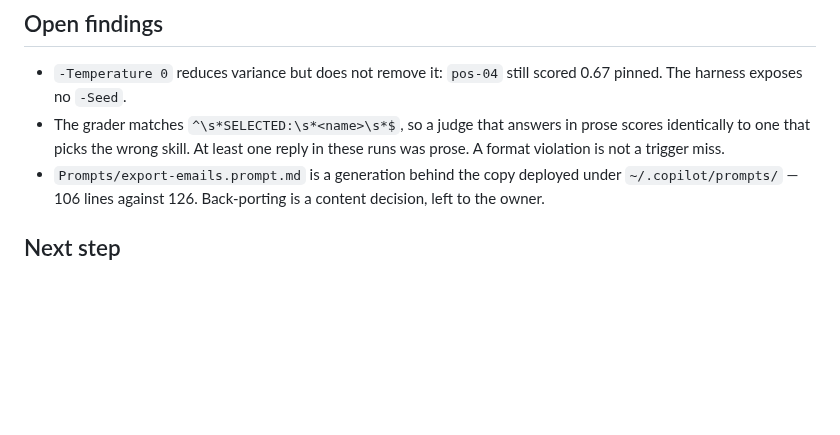
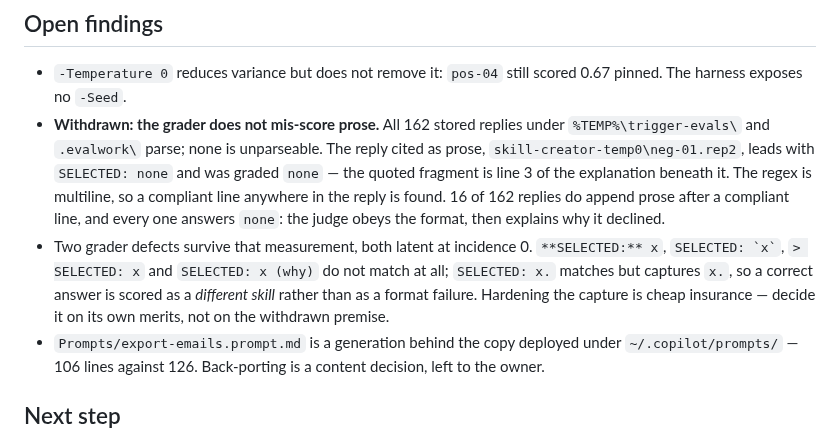
Before and after one commit to raandree/CopilotAtelier, a Markdown page: .memory-bank/activeContext.md, the part around the change. GitHub-like rendering; blank space fills up the shorter version.

Commit message:
fix(progress): clarify trigger-eval grader scoring and document latent defects

```diff
--- a/.memory-bank/activeContext.md
+++ b/.memory-bank/activeContext.md
@@ -82,9 +82,20 @@ sources, then return to the trigger-eval iteration for `skill-creator`.
 
 - `-Temperature 0` reduces variance but does not remove it: `pos-04` still
   scored 0.67 pinned. The harness exposes no `-Seed`.
-- The grader matches `^\s*SELECTED:\s*<name>\s*$`, so a judge that answers in
-  prose scores identically to one that picks the wrong skill. At least one reply
-  in these runs was prose. A format violation is not a trigger miss.
+- **Withdrawn: the grader does not mis-score prose.** All 162 stored replies
+  under `%TEMP%\trigger-evals\` and `.evalwork\` parse; none is unparseable. The
+  reply cited as prose, `skill-creator-temp0\neg-01.rep2`, leads with
+  `SELECTED: none` and was graded `none` — the quoted fragment is line 3 of the
+  explanation beneath it. The regex is multiline, so a compliant line anywhere in
+  the reply is found. 16 of 162 replies do append prose after a compliant line,
+  and every one answers `none`: the judge obeys the format, then explains why it
+  declined.
+- Two grader defects survive that measurement, both latent at incidence 0.
+  `**SELECTED:** x`, `` SELECTED: `x` ``, `> SELECTED: x` and `SELECTED: x (why)`
+  do not match at all; `SELECTED: x.` matches but captures `x.`, so a correct
+  answer is scored as a *different skill* rather than as a format failure.
+  Hardening the capture is cheap insurance — decide it on its own merits, not on
+  the withdrawn premise.
 - `Prompts/export-emails.prompt.md` is a generation behind the copy deployed
   under `~/.copilot/prompts/` — 106 lines against 126. Back-porting is a content
   decision, left to the owner.
```
Also changed, not shown: .memory-bank/progress.md (+12 -1 lines).
